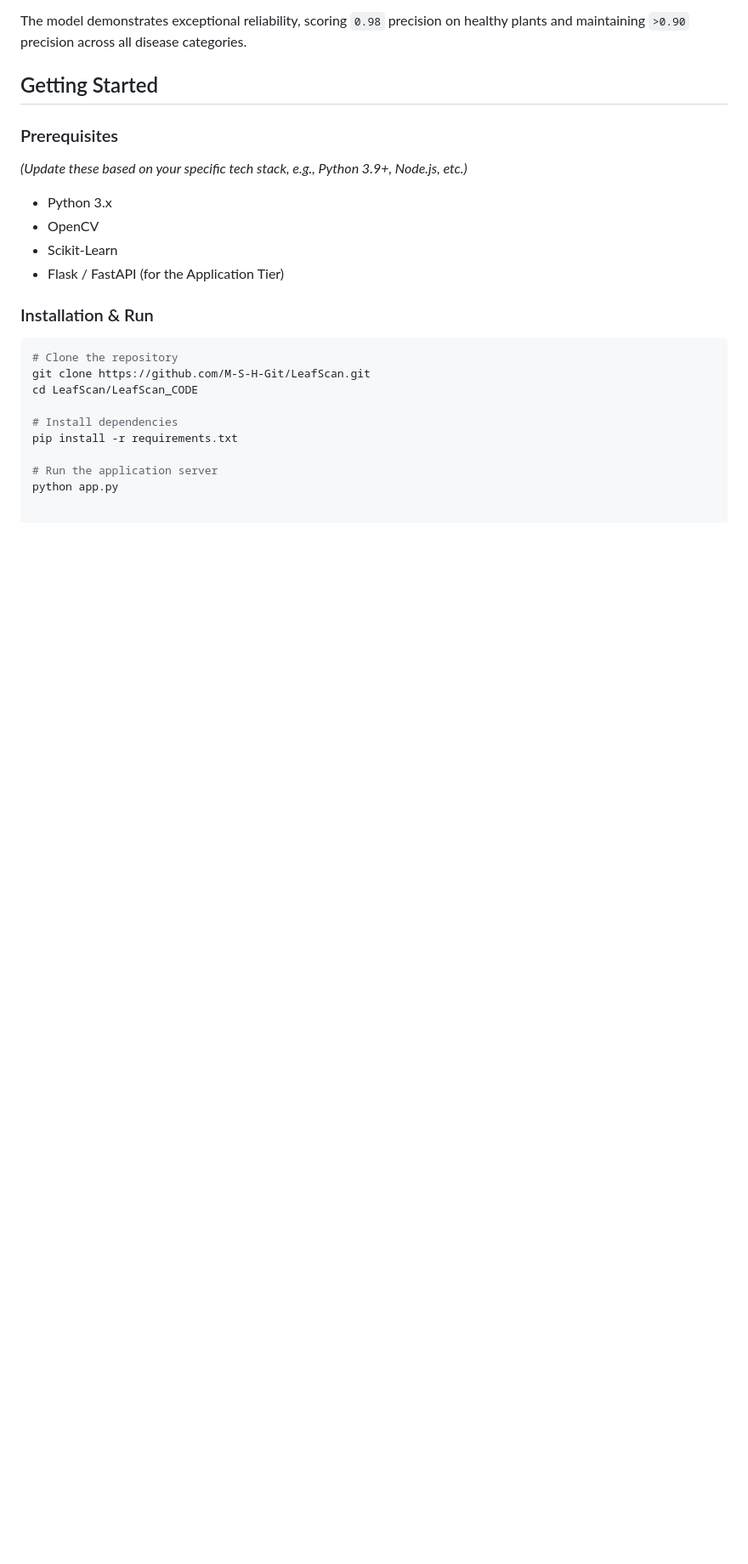
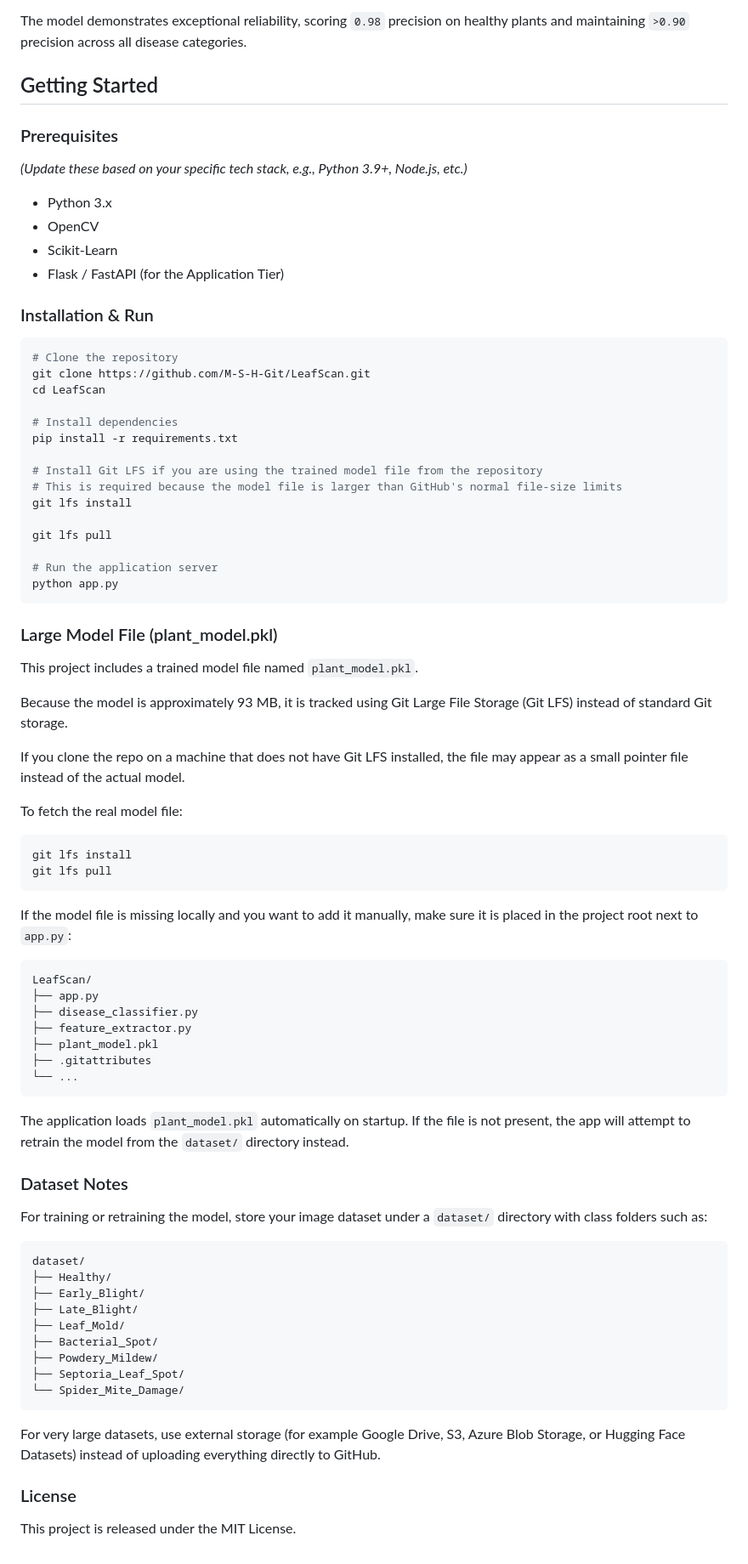
Before and after one commit to M-S-H-Git/LeafScan, a Markdown page: README.md, the part around one of its changes. Shown at 85% size. Rendered like a GitHub page; blank space fills up the shorter version.

Commit message:
Add Git LFS and model file instructions to the README

````diff
--- a/README.md
+++ b/README.md
@@ -55,10 +55,65 @@ The model demonstrates exceptional reliability, scoring `0.98` precision on heal
 ```bash
 # Clone the repository
 git clone https://github.com/M-S-H-Git/LeafScan.git
-cd LeafScan/LeafScan_CODE
+cd LeafScan
 
 # Install dependencies
 pip install -r requirements.txt
 
+# Install Git LFS if you are using the trained model file from the repository
+# This is required because the model file is larger than GitHub's normal file-size limits
+git lfs install
+
+git lfs pull
+
 # Run the application server
 python app.py
+```
+
+### Large Model File (plant_model.pkl)
+This project includes a trained model file named `plant_model.pkl`.
+
+Because the model is approximately 93 MB, it is tracked using Git Large File Storage (Git LFS) instead of standard Git storage.
+
+If you clone the repo on a machine that does not have Git LFS installed, the file may appear as a small pointer file instead of the actual model.
+
+To fetch the real model file:
+
+```bash
+git lfs install
+git lfs pull
+```
+
+If the model file is missing locally and you want to add it manually, make sure it is placed in the project root next to `app.py`:
+
+```text
+LeafScan/
+├── app.py
+├── disease_classifier.py
+├── feature_extractor.py
+├── plant_model.pkl
+├── .gitattributes
+└── ...
+```
+
+The application loads `plant_model.pkl` automatically on startup. If the file is not present, the app will attempt to retrain the model from the `dataset/` directory instead.
+
+### Dataset Notes
+For training or retraining the model, store your image dataset under a `dataset/` directory with class folders such as:
+
+```text
+dataset/
+├── Healthy/
+├── Early_Blight/
+├── Late_Blight/
+├── Leaf_Mold/
+├── Bacterial_Spot/
+├── Powdery_Mildew/
+├── Septoria_Leaf_Spot/
+└── Spider_Mite_Damage/
+```
+
+For very large datasets, use external storage (for example Google Drive, S3, Azure Blob Storage, or Hugging Face Datasets) instead of uploading everything directly to GitHub.
+
+### License
+This project is released under the MIT License.
````
Also changed, not shown: other parts of README.md (+2 -2 lines).
